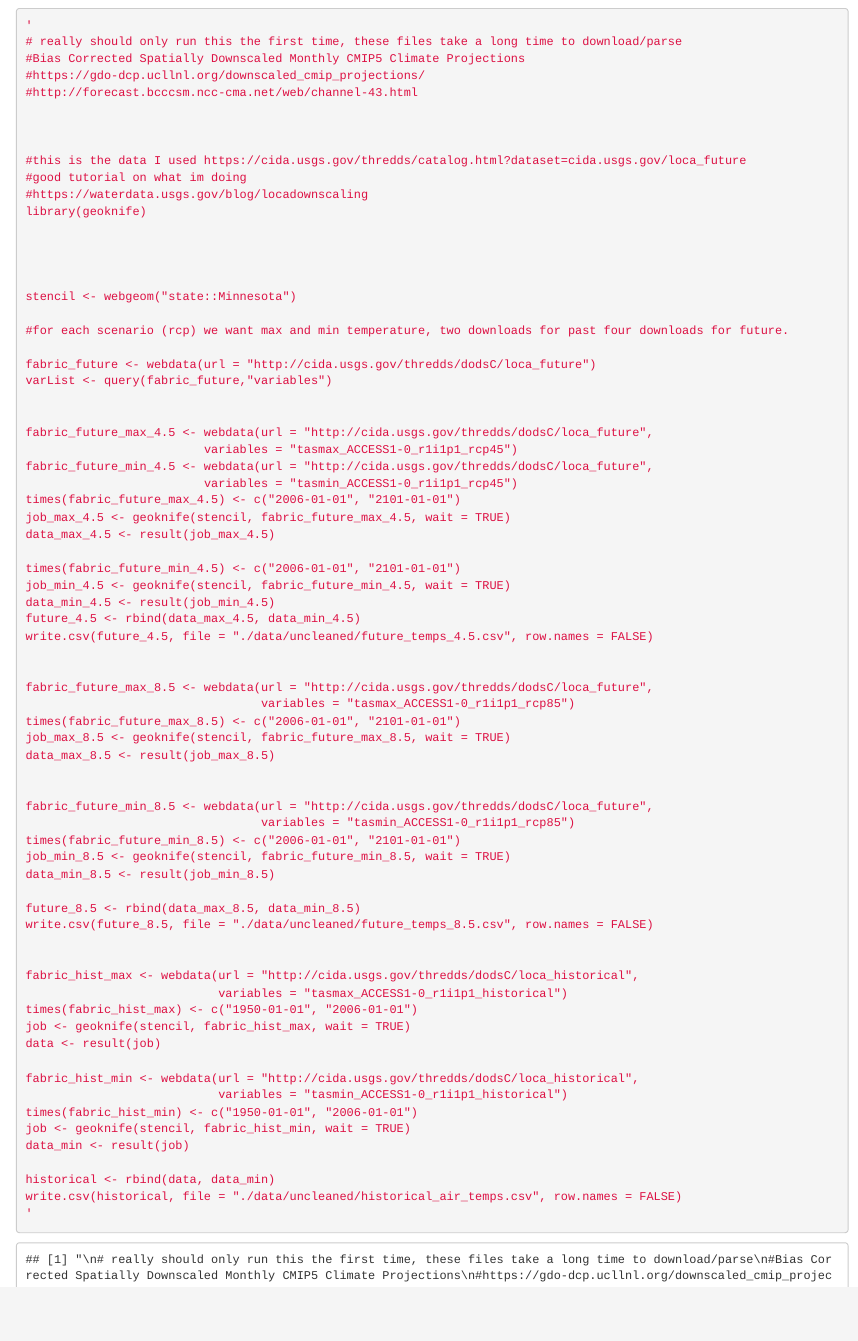
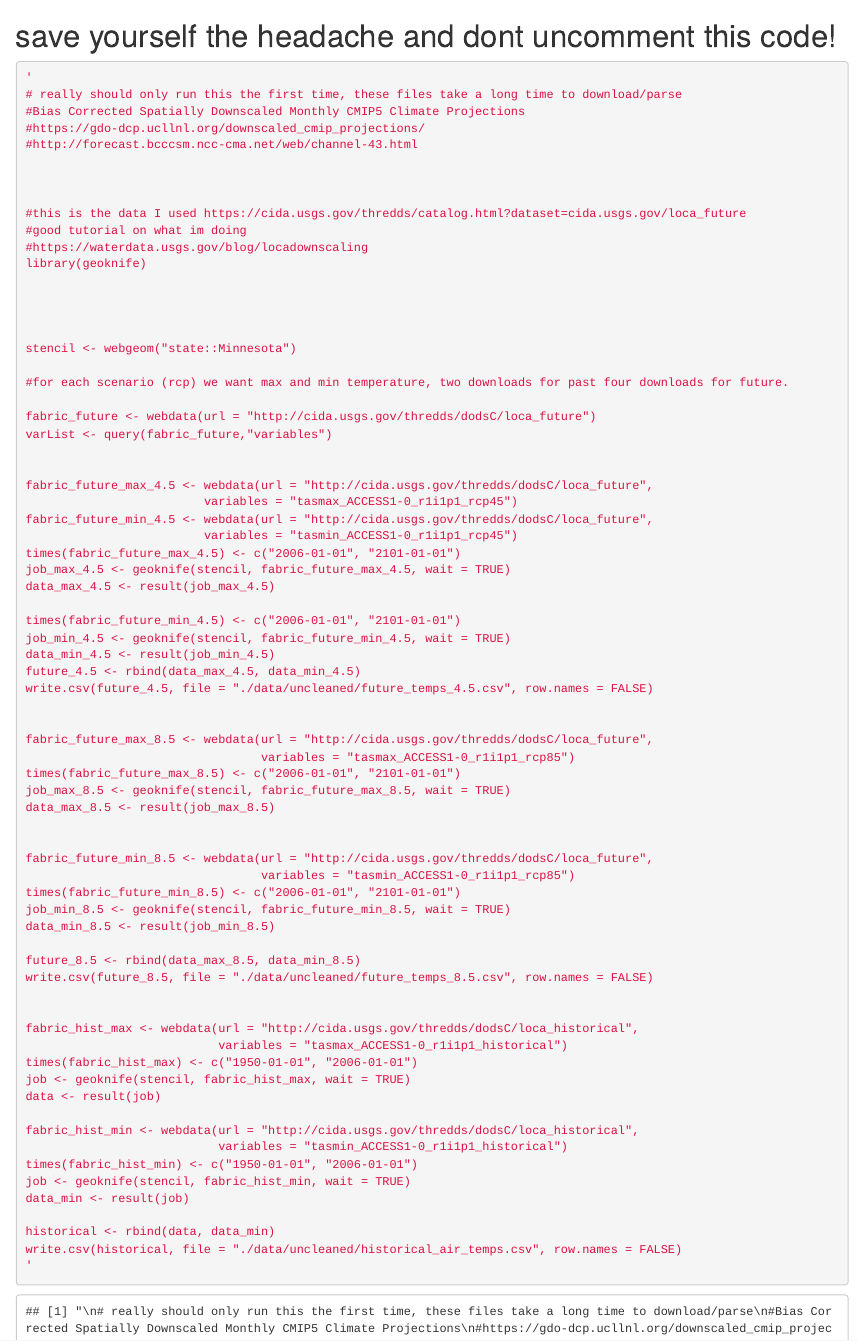
Before and after one commit to round060/mn-ice-trends, an R Markdown document (raw_data.Rmd): the page in a window 1100 px wide, from 4640 px down. Rendered offline with R 4.5, knitr and Pandoc, with nearby package versions; some code elsewhere in the file could not run offline.

Commit message:
fixing comments

````diff
--- a/raw_data.Rmd
+++ b/raw_data.Rmd
@@ -201,7 +201,7 @@ plot_lake("31055400")
 
 
 
-
+# save yourself the headache and dont uncomment this code!
 ```{r pull_temps}
 '
 # really should only run this the first time, these files take a long time to download/parse
````
Also changed, not shown: raw_data.html (deleted).
